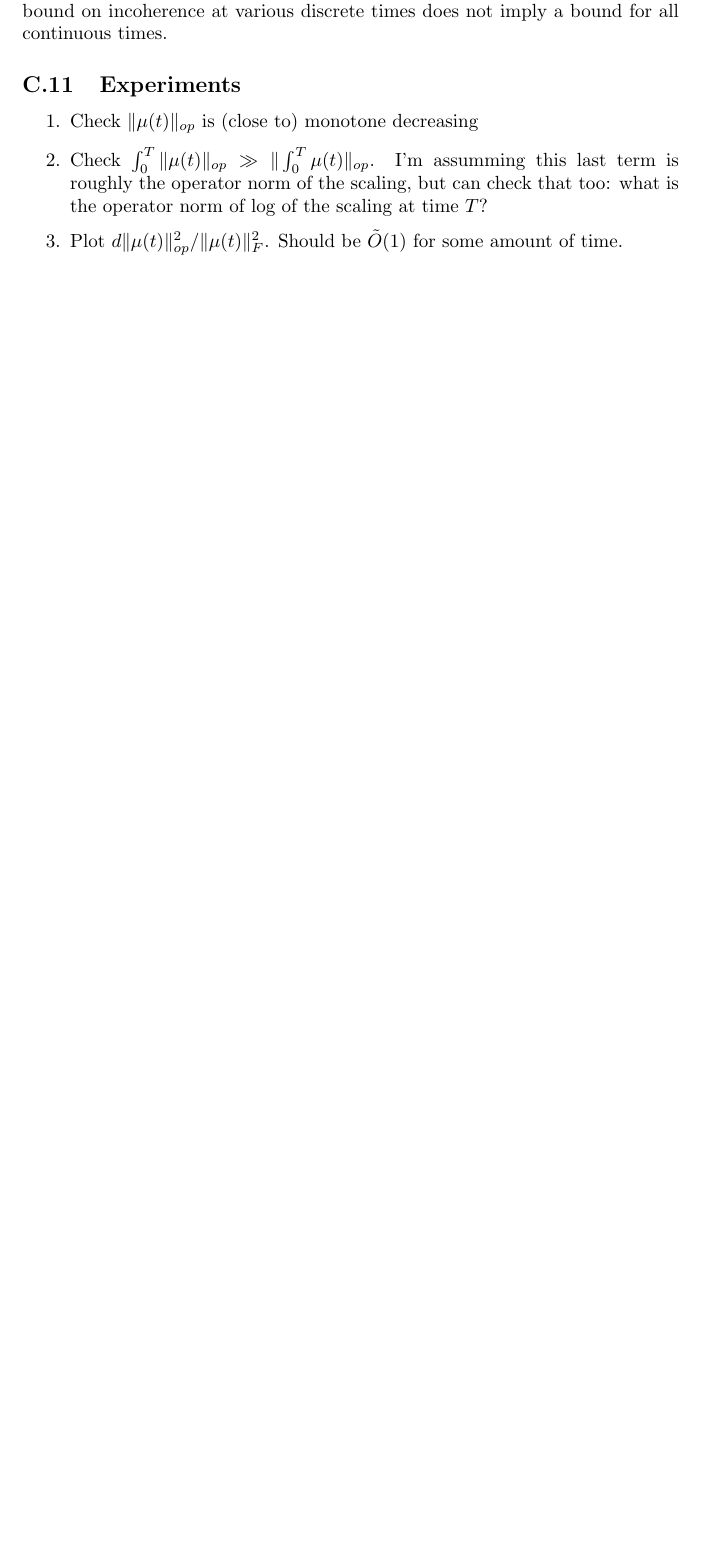
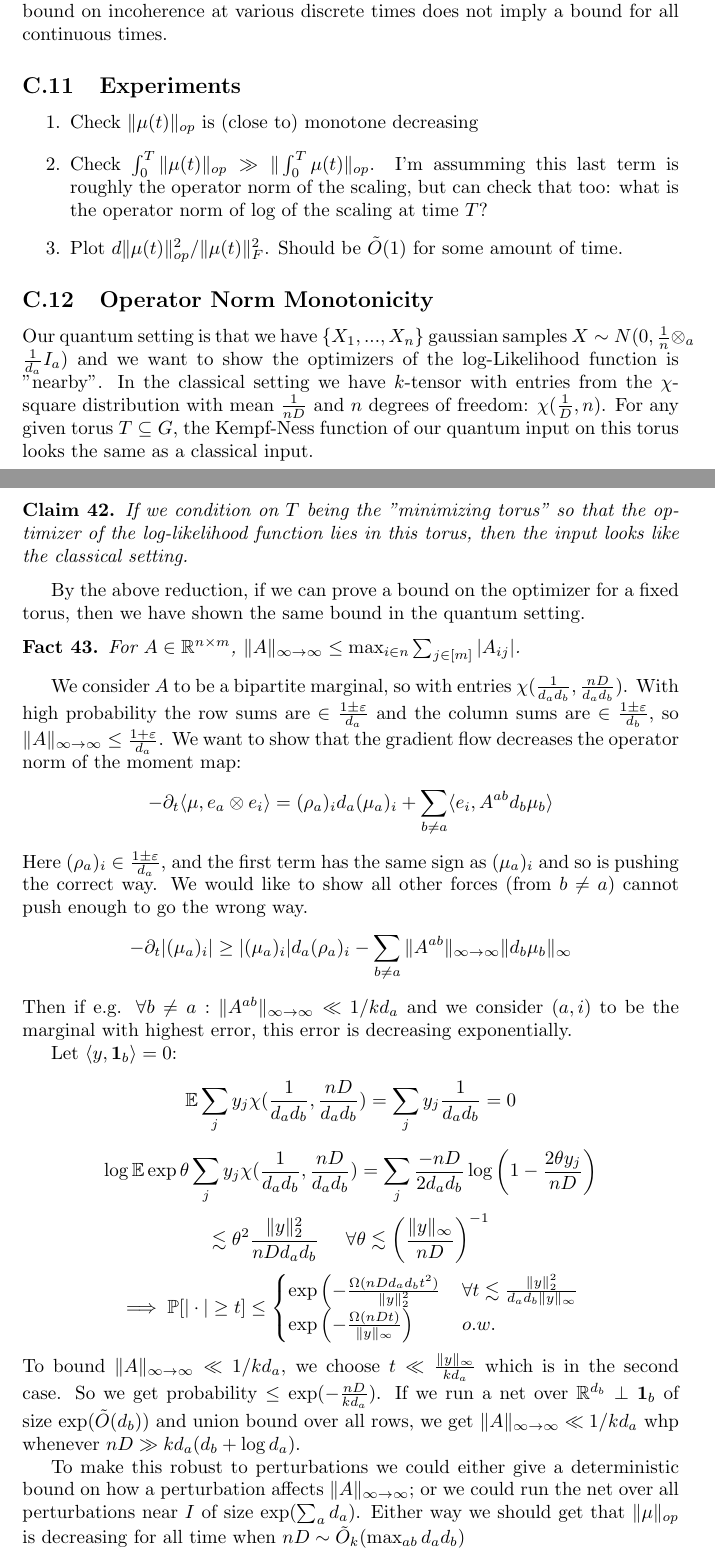
Before and after one commit to colefranks/MatrixNormalShrinkFlop, a LaTeX document (tensor-mle.tex): part of page 33 of 36 before the commit and two parts of pages 33 and 34 of 37 after it, the two joined at a grey line, cut so that both start at the same text, the shorter picture padded with empty space. Compiled offline with pdfLaTeX.

Commit message:
Updates from Overleaf

```diff
--- a/tensor-mle.tex
+++ b/tensor-mle.tex
@@ -1084,6 +1084,39 @@ The problem remaining is that eigenvectors are not continuous objects, so a boun
 \end{enumerate}
 
 
+\subsection{Operator Norm Monotonicity}
+
+Our quantum setting is that we have $\{X_{1}, ..., X_{n}\}$ gaussian samples $X \sim N(0, \frac{1}{n} \otimes_{a} \frac{1}{d_{a}} I_{a})$ and we want to show the optimizers of the log-Likelihood function is "nearby". In the classical setting we have $k$-tensor with entries from the $\chi$-square distribution with mean $\frac{1}{nD}$ and $n$ degrees of freedom: $\chi(\frac{1}{D},n)$. For any given torus $T \subseteq G$, the Kempf-Ness function of our quantum input on this torus looks the same as a classical input.
+
+\begin{claim}
+If we condition on $T$ being the "minimizing torus" so that the optimizer of the log-likelihood function lies in this torus, then the input looks like the classical setting.
+\end{claim}
+
+By the above reduction, if we can prove a bound on the optimizer for a fixed torus, then we have shown the same bound in the quantum setting.
+
+\begin{fact}
+For $A \in \R^{n \times m}$, $\|A\|_{\infty \to \infty} \leq \max_{i \in n} \sum_{j \in [m]} |A_{ij}|$.
+\end{fact}
+
+We consider $A$ to be a bipartite marginal, so with entries $\chi(\frac{1}{d_{a} d_{b}}, \frac{nD}{d_{a} d_{b}})$. With high probability the row sums are $\in \frac{1 \pm \eps}{d_{a}}$ and the column sums are $\in \frac{1 \pm \eps}{d_{b}}$, so $\|A\|_{\infty \to \infty} \leq \frac{1+\eps}{d_{a}}$. We want to show that the gradient flow decreases the operator norm of the moment map:
+\[ -\partial_{t} \langle \mu, e_{a} \otimes e_{i} \rangle = (\rho_{a})_{i} d_{a} (\mu_{a})_{i} + \sum_{b \neq a} \langle e_{i} , A^{ab} d_{b} \mu_{b} \rangle    \]
+Here $(\rho_{a})_{i} \in \frac{1 \pm \eps}{d_{a}}$, and the first term has the same sign as $(\mu_{a})_{i}$ and so is pushing the correct way. We would like to show all other forces (from $b \neq a$) cannot push enough to go the wrong way.
+\[ -\partial_{t} |(\mu_{a})_{i}| \geq |(\mu_{a})_{i}| d_{a} (\rho_{a})_{i} - \sum_{b \neq a} \|A^{ab}\|_{\infty \to \infty} \|d_{b} \mu_{b}\|_{\infty}      \]
+Then if e.g. $\forall b \neq a: \|A^{ab}\|_{\infty \to \infty} \ll 1/k d_{a}$ and we consider $(a,i)$ to be the marginal with highest error, this error is decreasing exponentially.
+
+Let $\langle y, \vec{1}_{b} \rangle = 0$:
+\[ \E \sum_{j} y_{j} \chi(\frac{1}{d_{a} d_{b}}, \frac{nD}{d_{a} d_{b}}) = \sum_{j} y_{j} \frac{1}{d_{a} d_{b}} = 0   \]
+\[ \log \E \exp \theta \sum_{j} y_{j} \chi(\frac{1}{d_{a} d_{b}}, \frac{nD}{d_{a} d_{b}}) = \sum_{j} \frac{-n D}{2d_{a} d_{b}} \log \left( 1 - \frac{2 \theta y_{j}}{n D} \right)    \]
+\[ \lesssim \theta^{2} \frac{\|y\|_{2}^{2}}{n D d_{a} d_{b}} \hspace{5mm} \forall \theta \lesssim \left( \frac{\|y\|_{\infty}}{n D}  \right)^{-1}    \]
+\[ \implies \Pr [|\cdot| \geq t] \leq \begin{cases}
+\exp \left( - \frac{\Omega(n D d_{a} d_{b} t^{2})}{\|y\|_{2}^{2}} & \forall t \lesssim \frac{\|y\|_{2}^{2}}{d_{a} d_{b} \|y\|_{\infty}}   \right)
+\\ \exp \left( - \frac{ \Omega(n D t) }{\|y\|_{\infty}} \right) & o.w.  \end{cases}   \]
+To bound $\|A\|_{\infty \to \infty} \ll 1/k d_{a}$, we choose $t \ll \frac{\|y\|_{\infty}}{k d_{a}}$ which is in the second case. So we get probability $\leq \exp( - \frac{n D}{k d_{a}} )$. If we run a net over $\R^{d_{b}} \perp \vec{1}_{b}$ of size $\exp(\Tilde{O}(d_{b}))$ and union bound over all rows, we get $\|A\|_{\infty \to \infty} \ll 1/k d_{a}$ whp whenever $n D \gg k d_{a}( d_{b} + \log d_{a} ) $.
+
+To make this robust to perturbations we could either give a deterministic bound on how a perturbation affects $\|A\|_{\infty \to \infty}$; or we could run the net over all perturbations near $I$ of size $\exp( \sum_{a} d_{a} )$. Either way we should get that $\|\mu\|_{op}$ is decreasing for all time when $nD \sim \Tilde{O}_{k}(\max_{ab} d_{a} d_{b} )$
+
+
+
 \section{Old stuff}
 
 \subsection{Different Inner Product}
```
